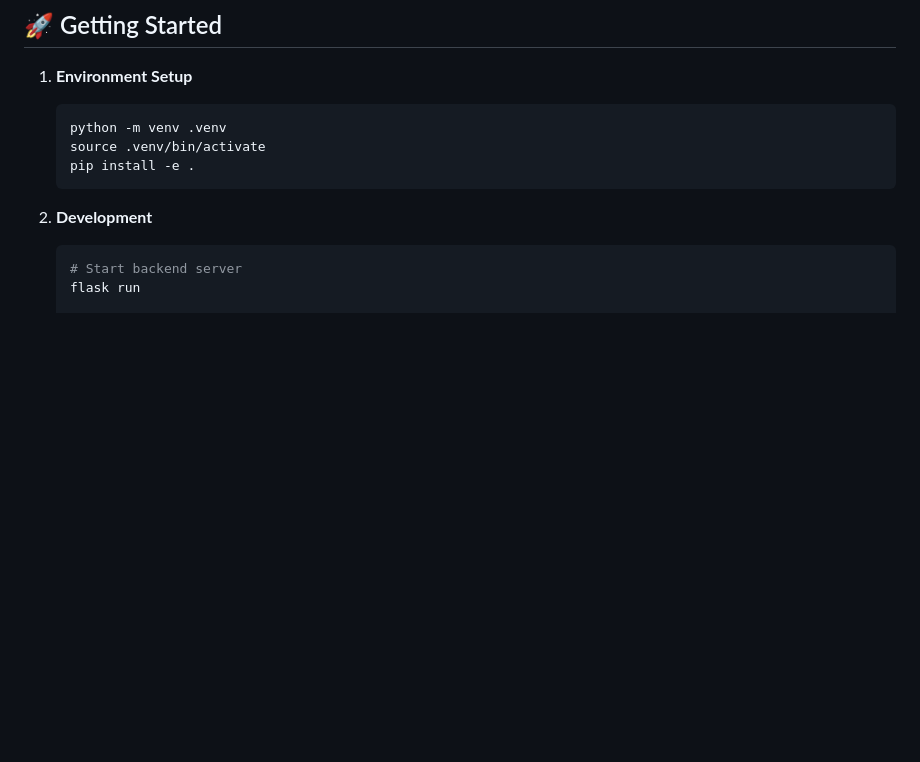
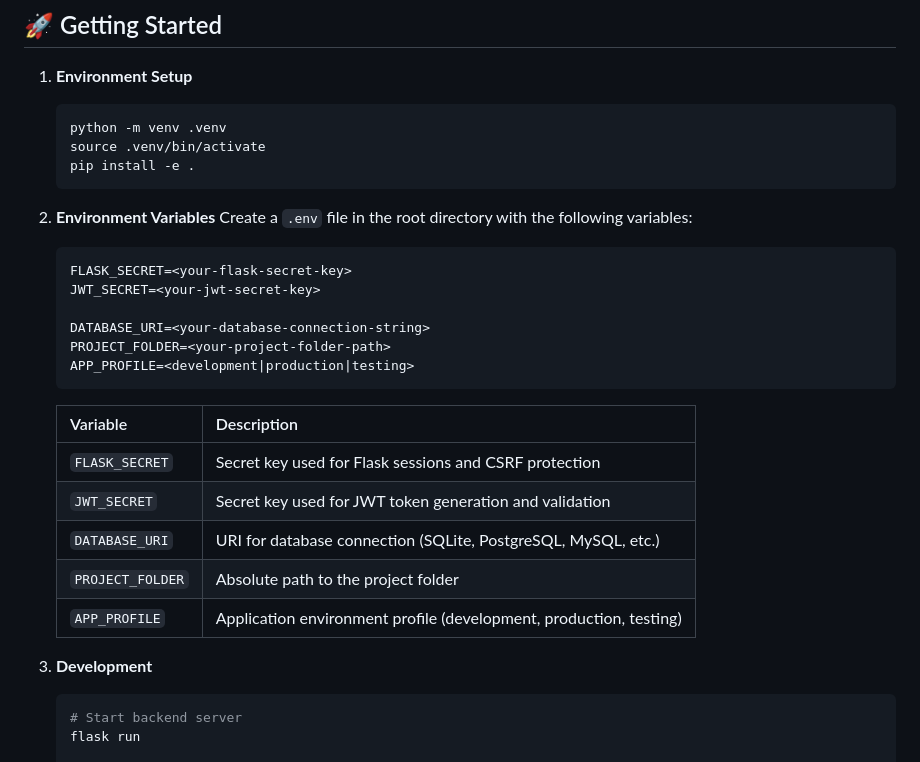
Before and after one commit to Elizio/vanilla-webapp-framework, a Markdown page: README.md, the part around the change. GitHub-like rendering; blank space fills up the shorter version.

Commit message:
documenting env variables on readme

````diff
--- a/README.md
+++ b/README.md
@@ -83,7 +83,26 @@ vanilla-webapp-framework/
    pip install -e .
    ```
 
-2. **Development**
+2. **Environment Variables**
+   Create a `.env` file in the root directory with the following variables:
+   ```
+   FLASK_SECRET=<your-flask-secret-key>
+   JWT_SECRET=<your-jwt-secret-key>
+
+   DATABASE_URI=<your-database-connection-string>
+   PROJECT_FOLDER=<your-project-folder-path>
+   APP_PROFILE=<development|production|testing>
+   ```
+
+   | Variable | Description |
+   | --- | --- |
+   | `FLASK_SECRET` | Secret key used for Flask sessions and CSRF protection |
+   | `JWT_SECRET` | Secret key used for JWT token generation and validation |
+   | `DATABASE_URI` | URI for database connection (SQLite, PostgreSQL, MySQL, etc.) |
+   | `PROJECT_FOLDER` | Absolute path to the project folder |
+   | `APP_PROFILE` | Application environment profile (development, production, testing) |
+
+3. **Development**
    ```bash
    # Start backend server
    flask run
````
